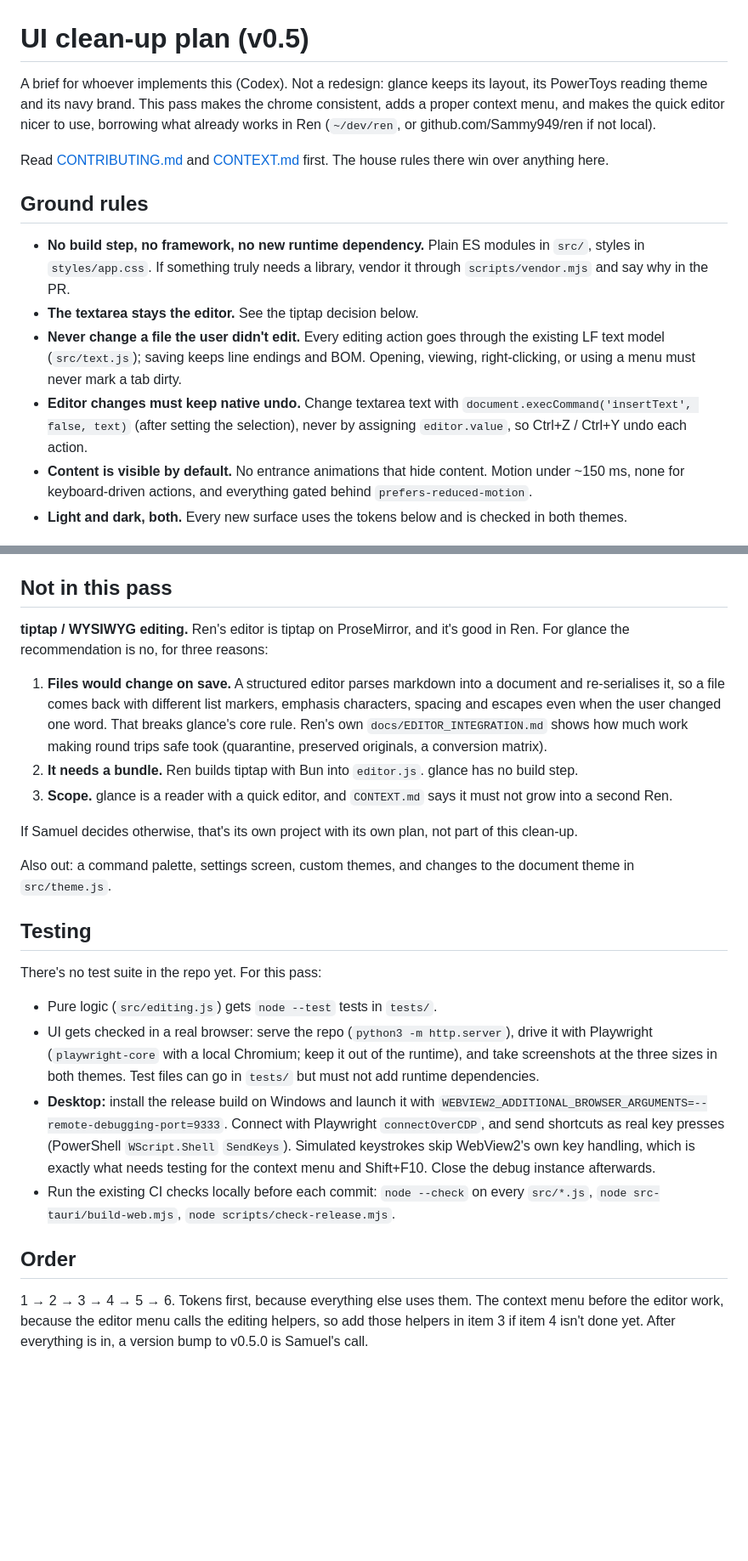
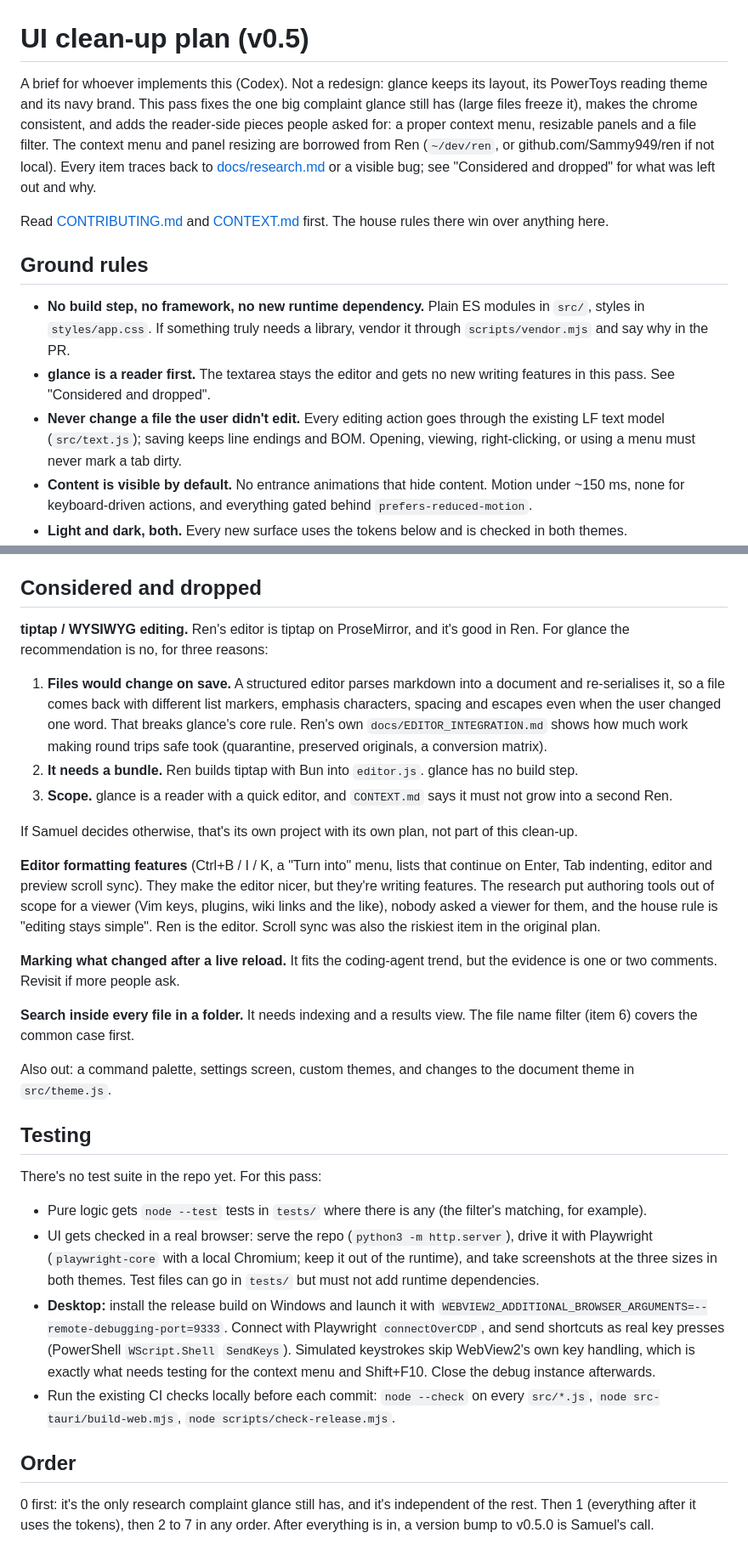
Before and after one commit to Sammy949/glance, a Markdown page: docs/ui-cleanup-plan.md, 2 parts joined by grey strips. Shown at 85% size. Drawn GitHub-style; blank space fills up the shorter version.

```diff
--- a/docs/ui-cleanup-plan.md
+++ b/docs/ui-cleanup-plan.md
@@ -1,15 +1,14 @@
 # UI clean-up plan (v0.5)
 
-A brief for whoever implements this (Codex). Not a redesign: glance keeps its layout, its PowerToys reading theme and its navy brand. This pass makes the chrome consistent, adds a proper context menu, and makes the quick editor nicer to use, borrowing what already works in Ren (`~/dev/ren`, or github.com/Sammy949/ren if not local).
+A brief for whoever implements this (Codex). Not a redesign: glance keeps its layout, its PowerToys reading theme and its navy brand. This pass fixes the one big complaint glance still has (large files freeze it), makes the chrome consistent, and adds the reader-side pieces people asked for: a proper context menu, resizable panels and a file filter. The context menu and panel resizing are borrowed from Ren (`~/dev/ren`, or github.com/Sammy949/ren if not local). Every item traces back to [docs/research.md](research.md) or a visible bug; see "Considered and dropped" for what was left out and why.
 
 Read [CONTRIBUTING.md](../CONTRIBUTING.md) and [CONTEXT.md](../CONTEXT.md) first. The house rules there win over anything here.
 
 ## Ground rules
 
 - **No build step, no framework, no new runtime dependency.** Plain ES modules in `src/`, styles in `styles/app.css`. If something truly needs a library, vendor it through `scripts/vendor.mjs` and say why in the PR.
-- **The textarea stays the editor.** See the tiptap decision below.
+- **glance is a reader first.** The textarea stays the editor and gets no new writing features in this pass. See "Considered and dropped".
 - **Never change a file the user didn't edit.** Every editing action goes through the existing LF text model (`src/text.js`); saving keeps line endings and BOM. Opening, viewing, right-clicking, or using a menu must never mark a tab dirty.
-- **Editor changes must keep native undo.** Change textarea text with `document.execCommand('insertText', false, text)` (after setting the selection), never by assigning `editor.value`, so Ctrl+Z / Ctrl+Y undo each action.
 - **Content is visible by default.** No entrance animations that hide content. Motion under ~150 ms, none for keyboard-driven actions, and everything gated behind `prefers-reduced-motion`.
 - **Light and dark, both.** Every new surface uses the tokens below and is checked in both themes.
 - **Check at real sizes:** 1000×720 (the desktop window's default), 1280×800, and 400×800, plus the folder sidebar open and closed.
@@ -110,7 +125,7 @@ Each of these is its own commit.
 - **Scrollbars:** the 4px style applies to `#outline` and the menu too.
 - **Copy-code button:** reuse the token hover; keep the green check confirmation, but use the theme's own success colour in dark mode (`#2ea043` is fine in light).
 
-## Not in this pass
+## Considered and dropped
 
 **tiptap / WYSIWYG editing.** Ren's editor is tiptap on ProseMirror, and it's good in Ren. For glance the recommendation is no, for three reasons:
 
@@ -120,17 +135,23 @@ Each of these is its own commit.
 
 If Samuel decides otherwise, that's its own project with its own plan, not part of this clean-up.
 
+**Editor formatting features** (Ctrl+B / I / K, a "Turn into" menu, lists that continue on Enter, Tab indenting, editor and preview scroll sync). They make the editor nicer, but they're writing features. The research put authoring tools out of scope for a viewer (Vim keys, plugins, wiki links and the like), nobody asked a viewer for them, and the house rule is "editing stays simple". Ren is the editor. Scroll sync was also the riskiest item in the original plan.
+
+**Marking what changed after a live reload.** It fits the coding-agent trend, but the evidence is one or two comments. Revisit if more people ask.
+
+**Search inside every file in a folder.** It needs indexing and a results view. The file name filter (item 6) covers the common case first.
+
 Also out: a command palette, settings screen, custom themes, and changes to the document theme in `src/theme.js`.
 
 ## Testing
 
 There's no test suite in the repo yet. For this pass:
 
-- Pure logic (`src/editing.js`) gets `node --test` tests in `tests/`.
+- Pure logic gets `node --test` tests in `tests/` where there is any (the filter's matching, for example).
 - UI gets checked in a real browser: serve the repo (`python3 -m http.server`), drive it with Playwright (`playwright-core` with a local Chromium; keep it out of the runtime), and take screenshots at the three sizes in both themes. Test files can go in `tests/` but must not add runtime dependencies.
 - **Desktop:** install the release build on Windows and launch it with `WEBVIEW2_ADDITIONAL_BROWSER_ARGUMENTS=--remote-debugging-port=9333`. Connect with Playwright `connectOverCDP`, and send shortcuts as real key presses (PowerShell `WScript.Shell` `SendKeys`). Simulated keystrokes skip WebView2's own key handling, which is exactly what needs testing for the context menu and Shift+F10. Close the debug instance afterwards.
 - Run the existing CI checks locally before each commit: `node --check` on every `src/*.js`, `node src-tauri/build-web.mjs`, `node scripts/check-release.mjs`.
 
 ## Order
 
-1 → 2 → 3 → 4 → 5 → 6. Tokens first, because everything else uses them. The context menu before the editor work, because the editor menu calls the editing helpers, so add those helpers in item 3 if item 4 isn't done yet. After everything is in, a version bump to v0.5.0 is Samuel's call.
+0 first: it's the only research complaint glance still has, and it's independent of the rest. Then 1 (everything after it uses the tokens), then 2 to 7 in any order. After everything is in, a version bump to v0.5.0 is Samuel's call.
```
Also changed, not shown: other parts of docs/ui-cleanup-plan.md (+34 -18 lines).
